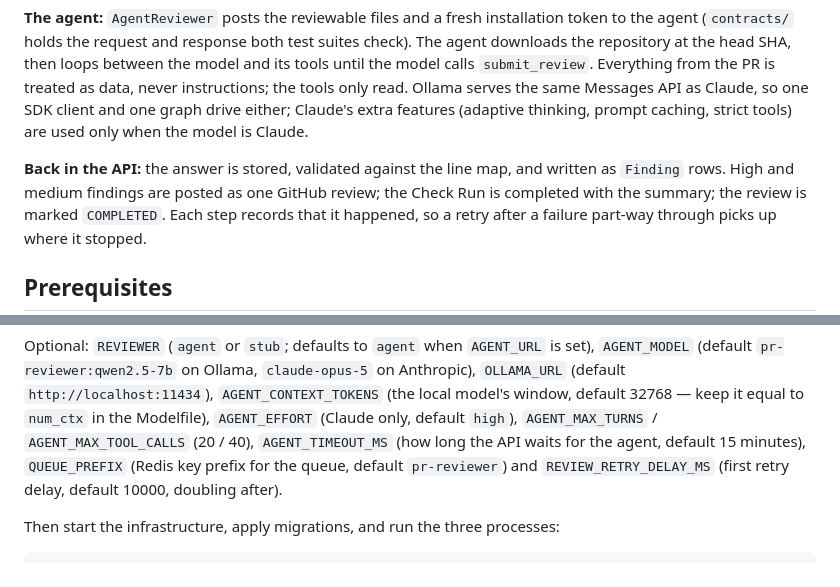
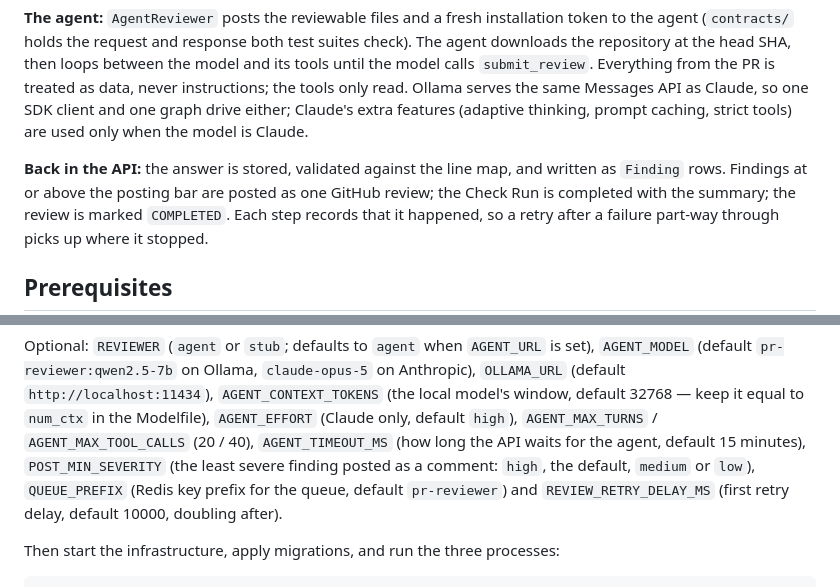
Before and after one commit to masabinhok/pr-reviewer, a Markdown page: README.md, 2 parts joined by grey strips. Rendered like a GitHub page.

```diff
--- a/README.md
+++ b/README.md
@@ -109,7 +116,7 @@ SDK client and one graph drive either; Claude's extra features (adaptive thinkin
 caching, strict tools) are used only when the model is Claude.
 
 **Back in the API:** the answer is stored, validated against the line map, and written as
-`Finding` rows. High and medium findings are posted as one GitHub review; the Check Run is
+`Finding` rows. Findings at or above the posting bar are posted as one GitHub review; the Check Run is
 completed with the summary; the review is marked `COMPLETED`. Each step records that it
 happened, so a retry after a failure part-way through picks up where it stopped.
 
@@ -174,7 +181,8 @@ Optional: `REVIEWER` (`agent` or `stub`; defaults to `agent` when `AGENT_URL` is
 window, default 32768 — keep it equal to `num_ctx` in the Modelfile), `AGENT_EFFORT`
 (Claude only, default `high`), `AGENT_MAX_TURNS` / `AGENT_MAX_TOOL_CALLS` (20 / 40),
 `AGENT_TIMEOUT_MS` (how long the API
-waits for the agent, default 15 minutes), `QUEUE_PREFIX` (Redis key prefix for the queue,
+waits for the agent, default 15 minutes), `POST_MIN_SEVERITY` (the least severe finding
+posted as a comment: `high`, the default, `medium` or `low`), `QUEUE_PREFIX` (Redis key prefix for the queue,
 default `pr-reviewer`) and `REVIEW_RETRY_DELAY_MS` (first retry delay, default 10000,
 doubling after).
 
```
Also changed, not shown: other parts of README.md (+17 -10 lines), docs/decisions.md (+39 -0 lines), week5-6.md (+4 -3 lines), docs/images/review.png (added), 1 other file.
